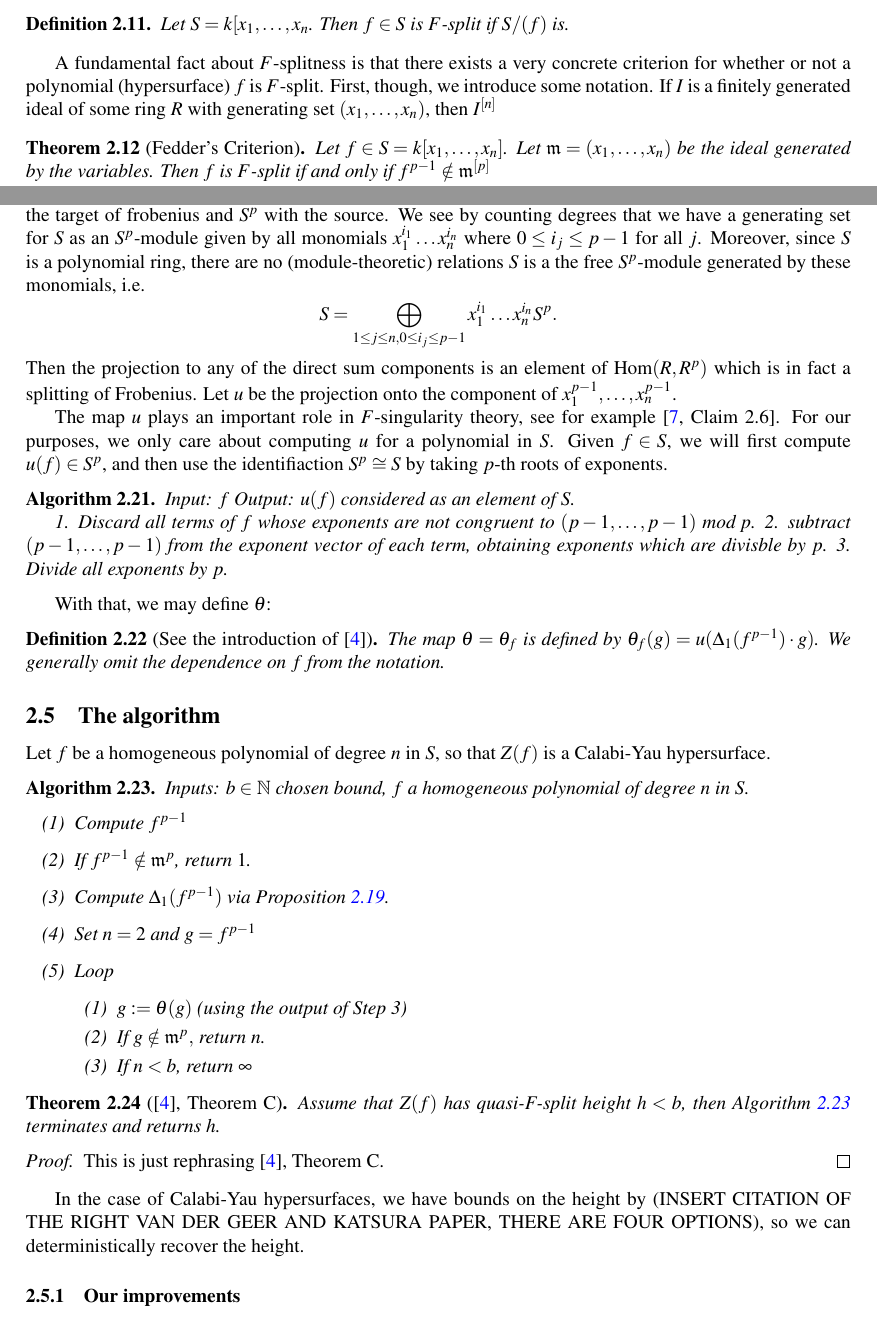
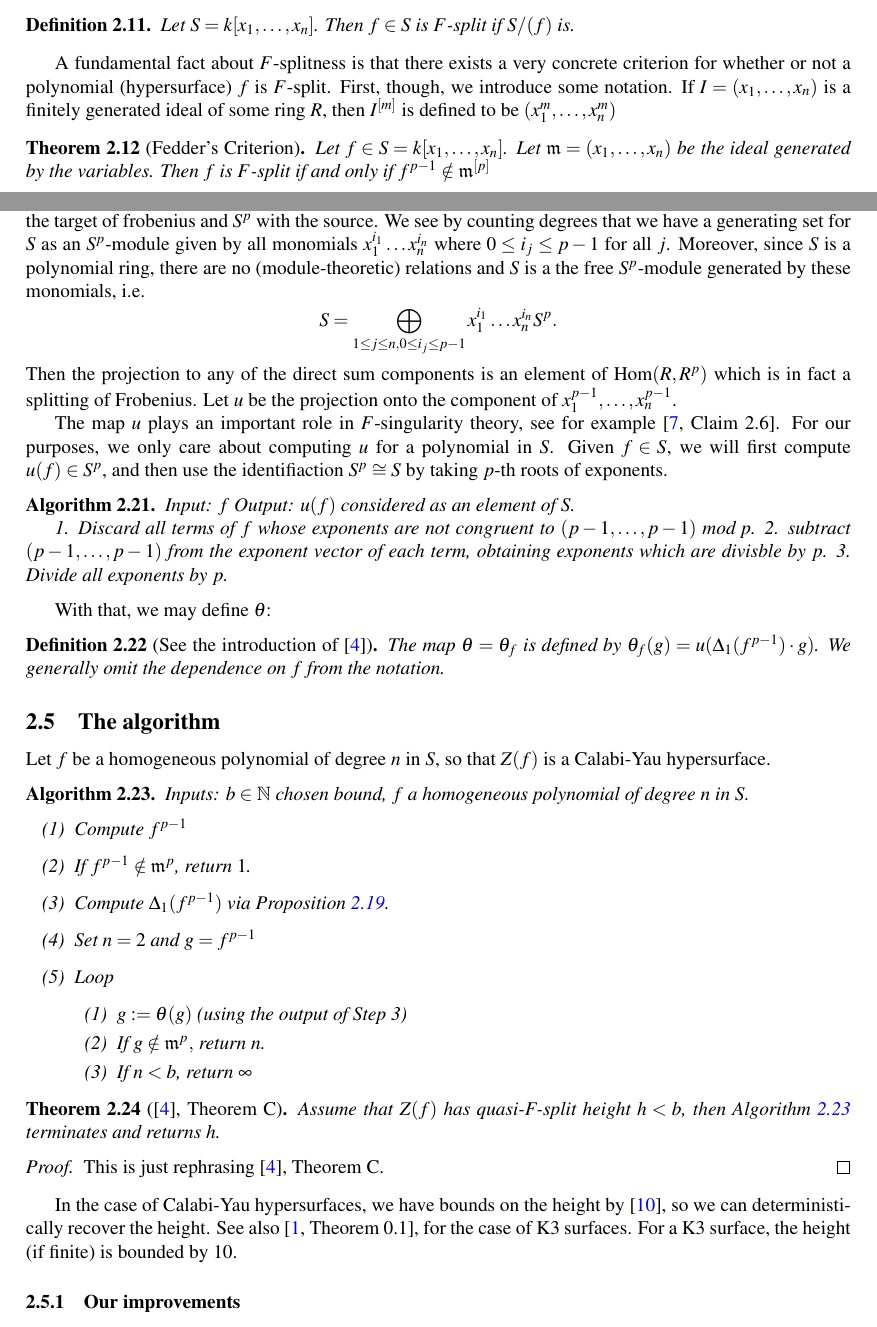
Before and after one commit to jjgarzella/all-heights-k3-surfaces, a LaTeX document (main.tex, which reads algorithm_outline.tex): two parts of pages 2 and 4 of 12, joined at a grey line, cut so that both start at the same text. Compiled offline with pdfLaTeX.

Commit message:
A few edits

```diff
--- a/algorithm_outline.tex
+++ b/algorithm_outline.tex
@@ -224,10 +224,10 @@ A fundamental fact about \(F\)-splitness is that there
 exists a very concrete criterion for whether or
 not a polynomial (hypersurface) \(f\) is \(F\)-split.
 First, though, we introduce some notation.
-If \(I\) is a finitely generated
-ideal of some ring \(R\)
-with generating set \((x_{1}, \ldots, x_{n})\),
-then \(I^{[n]}\)
+If \(I = (x_{1}, \ldots, x_{n})\) is a finitely generated
+ideal of some ring \(R\),
+then \(I^{[m]}\)
+is defined to be \((x_{1}^{m}, \ldots, x_{n}^{m})\)
 
 \begin{thm}
 	[Fedder's Criterion]
@@ -380,6 +380,7 @@ all monomials
 where \(0 \leq i_{j} \leq p-1\) for all \(j\).
 Moreover, since \(S\) is a polynomial ring,
 there are no (module-theoretic) relations
+and
 \(S\) is a the free \(S^{p}\)-module generated by
 these monomials, i.e.
 \[
@@ -461,8 +462,11 @@ so that \(Z(f)\) is a Calabi-Yau hypersurface.
 \end{proof}
 
 In the case of Calabi-Yau hypersurfaces, we have bounds on the height by
-(INSERT CITATION OF THE RIGHT VAN DER GEER AND KATSURA PAPER, THERE ARE FOUR OPTIONS),
+\cite{van-der-geer-katsura-2003-calabi-yau},
 so we can deterministically recover the height.
+See also \cite[Theorem~0.1]{artin-1974-k3-surfaces},
+for the case of K3 surfaces.
+For a K3 surface, the height (if finite) is bounded by 10.
 
 \subsubsection{Our improvements}
 
```
Also changed, not shown: main.bib (+16 -0 lines), algorithm_outline.tex (14 more changed lines).
